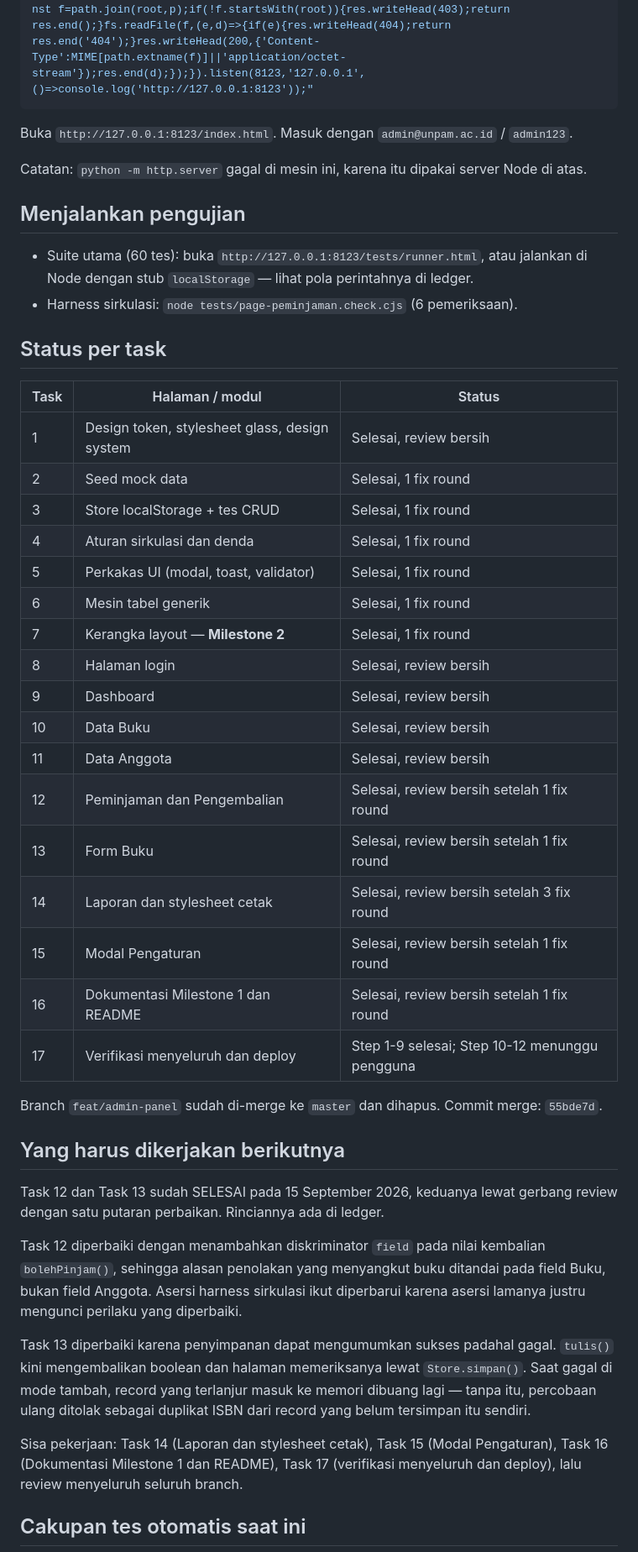
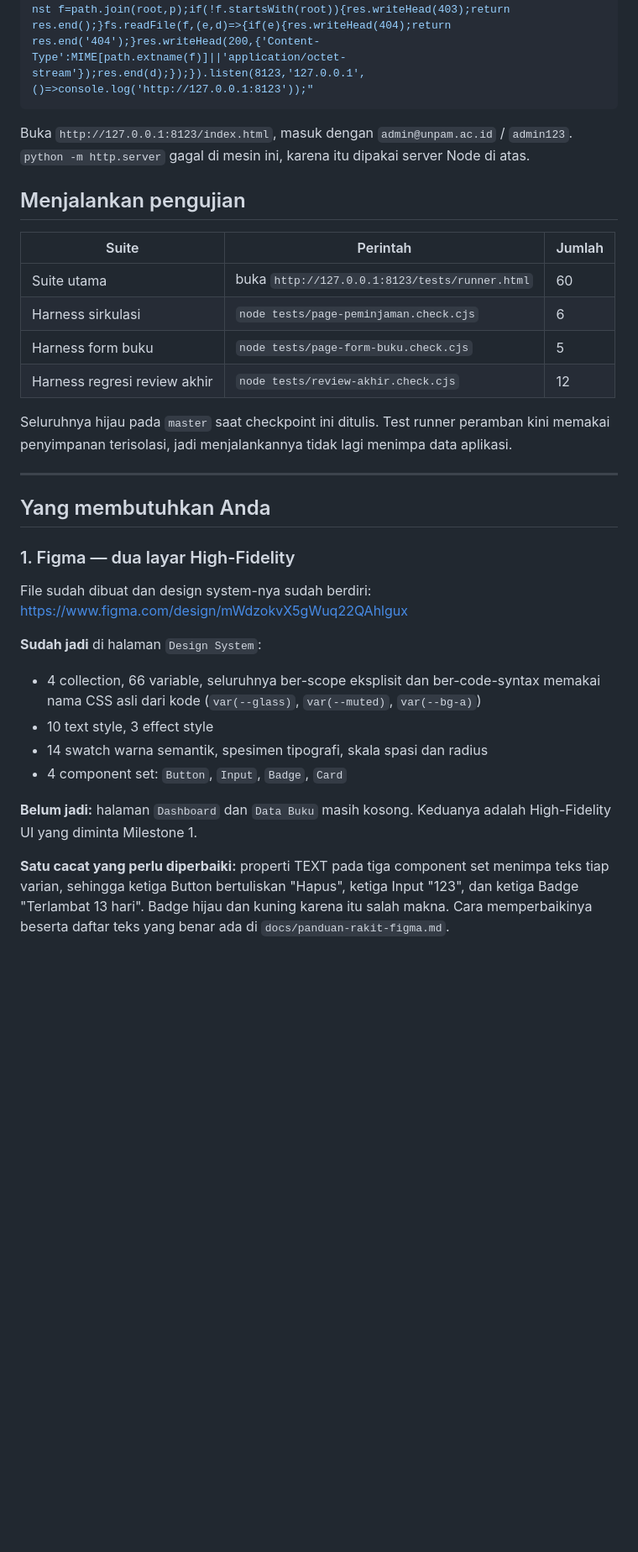
Before and after one commit to omangs007/Project_Pemrograman_web_2-E-Library-, a Markdown page: docs/superpowers/CHECKPOINT.md, the part around one of its changes. Shown at 84% size. Rendered like a GitHub page; blank space fills up the shorter version.

````diff
--- a/docs/superpowers/CHECKPOINT.md
+++ b/docs/superpowers/CHECKPOINT.md
@@ -21,61 +32,43 @@ setiap hasil verifikasi. Dokumen ini hanya ringkasannya.
 node -e "const http=require('http'),fs=require('fs'),path=require('path'),url=require('url');const root=process.cwd();const MIME={'.html':'text/html','.css':'text/css','.js':'text/javascript','.json':'application/json','.svg':'image/svg+xml','.md':'text/plain'};http.createServer((req,res)=>{let p=decodeURIComponent(url.parse(req.url).pathname);if(p.endsWith('/'))p+='index.html';const f=path.join(root,p);if(!f.startsWith(root)){res.writeHead(403);return res.end();}fs.readFile(f,(e,d)=>{if(e){res.writeHead(404);return res.end('404');}res.writeHead(200,{'Content-Type':MIME[path.extname(f)]||'application/octet-stream'});res.end(d);});}).listen(8123,'127.0.0.1',()=>console.log('http://127.0.0.1:8123'));"
 ```
 
-Buka `http://127.0.0.1:8123/index.html`. Masuk dengan `admin@unpam.ac.id` /
-`admin123`.
-
-Catatan: `python -m http.server` gagal di mesin ini, karena itu dipakai server
-Node di atas.
+Buka `http://127.0.0.1:8123/index.html`, masuk dengan `admin@unpam.ac.id` / `admin123`.
+`python -m http.server` gagal di mesin ini, karena itu dipakai server Node di atas.
 
 ## Menjalankan pengujian
 
-- Suite utama (60 tes): buka `http://127.0.0.1:8123/tests/runner.html`, atau
-  jalankan di Node dengan stub `localStorage` — lihat pola perintahnya di ledger.
-- Harness sirkulasi: `node tests/page-peminjaman.check.cjs` (6 pemeriksaan).
+| Suite | Perintah | Jumlah |
+|---|---|---|
+| Suite utama | buka `http://127.0.0.1:8123/tests/runner.html` | 60 |
+| Harness sirkulasi | `node tests/page-peminjaman.check.cjs` | 6 |
+| Harness form buku | `node tests/page-form-buku.check.cjs` | 5 |
+| Harness regresi review akhir | `node tests/review-akhir.check.cjs` | 12 |
 
-## Status per task
+Seluruhnya hijau pada `master` saat checkpoint ini ditulis. Test runner peramban kini
+memakai penyimpanan terisolasi, jadi menjalankannya tidak lagi menimpa data aplikasi.
 
-| Task | Halaman / modul | Status |
-|---|---|---|
-| 1 | Design token, stylesheet glass, design system | Selesai, review bersih |
-| 2 | Seed mock data | Selesai, 1 fix round |
-| 3 | Store localStorage + tes CRUD | Selesai, 1 fix round |
-| 4 | Aturan sirkulasi dan denda | Selesai, 1 fix round |
-| 5 | Perkakas UI (modal, toast, validator) | Selesai, 1 fix round |
-| 6 | Mesin tabel generik | Selesai, 1 fix round |
-| 7 | Kerangka layout — **Milestone 2** | Selesai, 1 fix round |
-| 8 | Halaman login | Selesai, review bersih |
-| 9 | Dashboard | Selesai, review bersih |
-| 10 | Data Buku | Selesai, review bersih |
-| 11 | Data Anggota | Selesai, review bersih |
-| 12 | Peminjaman dan Pengembalian | Selesai, review bersih setelah 1 fix round |
-| 13 | Form Buku | Selesai, review bersih setelah 1 fix round |
-| 14 | Laporan dan stylesheet cetak | Selesai, review bersih setelah 3 fix round |
-| 15 | Modal Pengaturan | Selesai, review bersih setelah 1 fix round |
-| 16 | Dokumentasi Milestone 1 dan README | Selesai, review bersih setelah 1 fix round |
-| 17 | Verifikasi menyeluruh dan deploy | Step 1-9 selesai; Step 10-12 menunggu pengguna |
+---
 
-Branch `feat/admin-panel` sudah di-merge ke `master` dan dihapus. Commit merge: `55bde7d`.
+## Yang membutuhkan Anda
 
-## Yang harus dikerjakan berikutnya
+### 1. Figma — dua layar High-Fidelity
 
-Task 12 dan Task 13 sudah SELESAI pada 15 September 2026, keduanya lewat gerbang
-review dengan satu putaran perbaikan. Rinciannya ada di ledger.
+File sudah dibuat dan design system-nya sudah berdiri:
+<https://www.figma.com/design/mWdzokvX5gWuq22QAhlgux>
 
-Task 12 diperbaiki dengan menambahkan diskriminator `field` pada nilai kembalian
-`bolehPinjam()`, sehingga alasan penolakan yang menyangkut buku ditandai pada
-field Buku, bukan field Anggota. Asersi harness sirkulasi ikut diperbarui karena
-asersi lamanya justru mengunci perilaku yang diperbaiki.
+**Sudah jadi** di halaman `Design System`:
 
-Task 13 diperbaiki karena penyimpanan dapat mengumumkan sukses padahal gagal.
-`tulis()` kini mengembalikan boolean dan halaman memeriksanya lewat
-`Store.simpan()`. Saat gagal di mode tambah, record yang terlanjur masuk ke
-memori dibuang lagi — tanpa itu, percobaan ulang ditolak sebagai duplikat ISBN
-dari record yang belum tersimpan itu sendiri.
+- 4 collection, 66 variable, seluruhnya ber-scope eksplisit dan ber-code-syntax memakai
+  nama CSS asli dari kode (`var(--glass)`, `var(--muted)`, `var(--bg-a)`)
+- 10 text style, 3 effect style
+- 14 swatch warna semantik, spesimen tipografi, skala spasi dan radius
+- 4 component set: `Button`, `Input`, `Badge`, `Card`
 
-Sisa pekerjaan: Task 14 (Laporan dan stylesheet cetak), Task 15 (Modal
-Pengaturan), Task 16 (Dokumentasi Milestone 1 dan README), Task 17 (verifikasi
-menyeluruh dan deploy), lalu review menyeluruh seluruh branch.
+**Belum jadi:** halaman `Dashboard` dan `Data Buku` masih kosong. Keduanya adalah
+High-Fidelity UI yang diminta Milestone 1.
 
-## Cakupan tes otomatis saat ini
+**Satu cacat yang perlu diperbaiki:** properti TEXT pada tiga component set menimpa teks
+tiap varian, sehingga ketiga Button bertuliskan "Hapus", ketiga Input "123", dan ketiga
+Badge "Terlambat 13 hari". Badge hijau dan kuning karena itu salah makna. Cara
+memperbaikinya beserta daftar teks yang benar ada di `docs/panduan-rakit-figma.md`.
 
````
Also changed, not shown: other parts of docs/superpowers/CHECKPOINT.md (+100 -81 lines).
